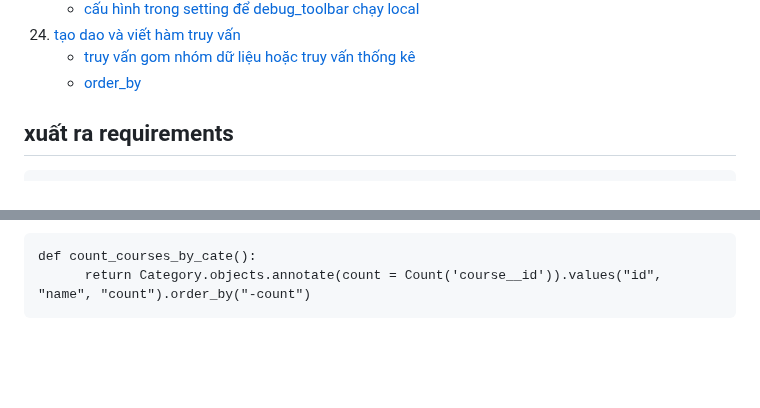
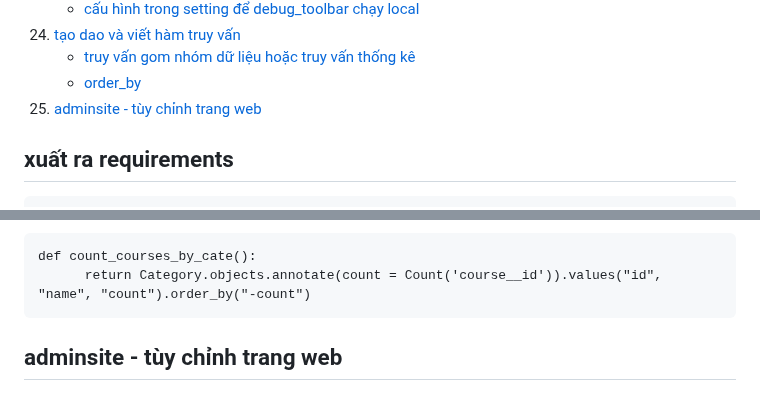
Before and after one commit to nhatduydo/CourseApp_CNLTHD, a Markdown page: README.md, 2 parts joined by grey strips. Rendered like a GitHub page; blank space fills up the shorter version.

````diff
--- a/README.md
+++ b/README.md
@@ -38,7 +38,7 @@ Công nghệ lập trình hiện đại
 24. [tạo dao và viết hàm truy vấn](#tạo-dao-và-viết-hàm-truy-vấn)
     - [truy vấn gom nhóm dữ liệu hoặc truy vấn thống kê](#truy-vấn-gom-nhóm-dữ-liệu-hoặc-truy-vấn-thống-kê)
     - [order_by](#order_by)
-
+25. [adminsite - tùy chỉnh trang web](#adminsite---tùy-chỉnh-trang-web)
 
 
 ## xuất ra requirements
@@ -557,3 +557,4 @@ from django.db.models import Count
 def count_courses_by_cate():
       return Category.objects.annotate(count = Count('course__id')).values("id", "name", "count").order_by("-count")
 ```
+## adminsite - tùy chỉnh trang web
````
